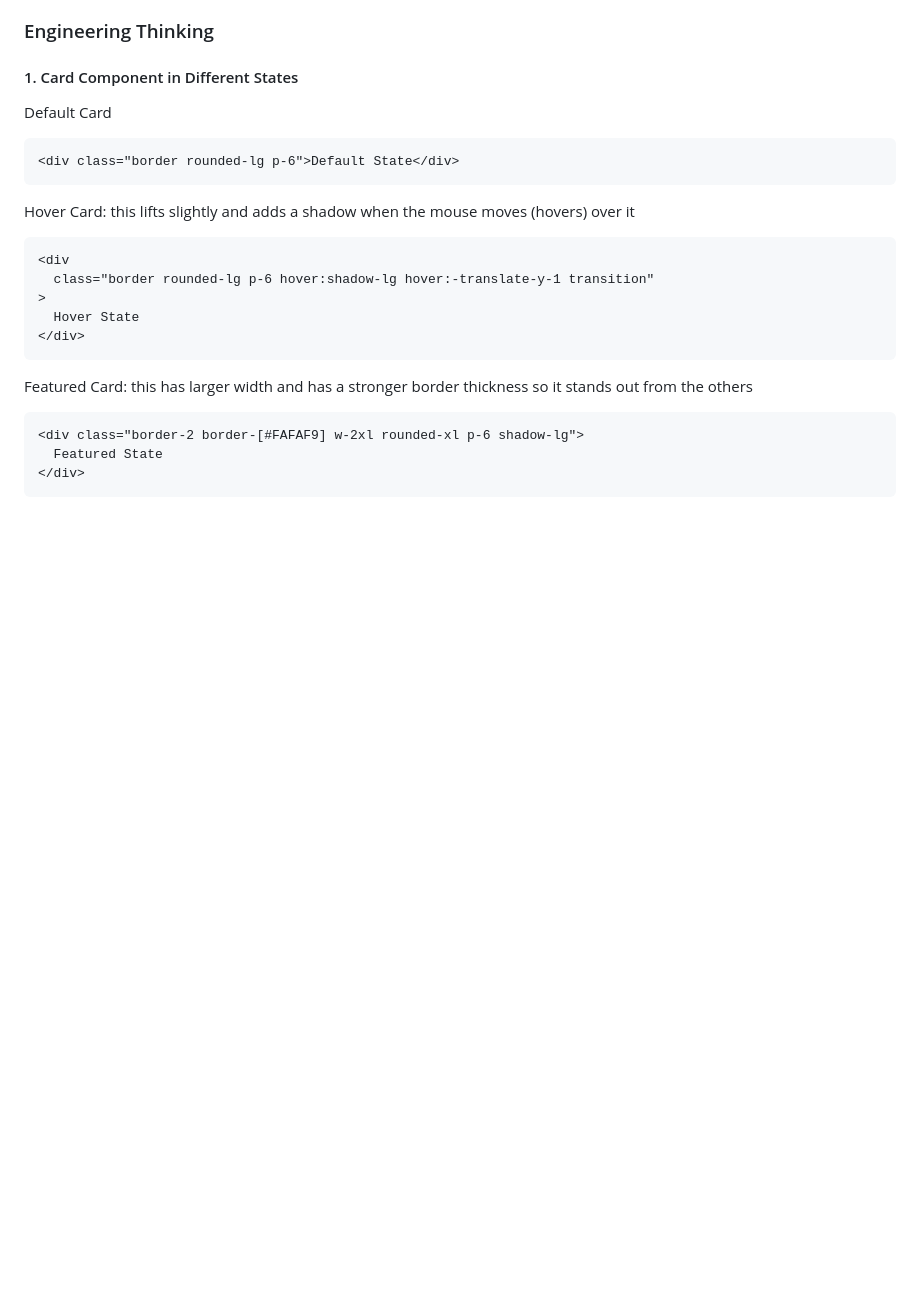
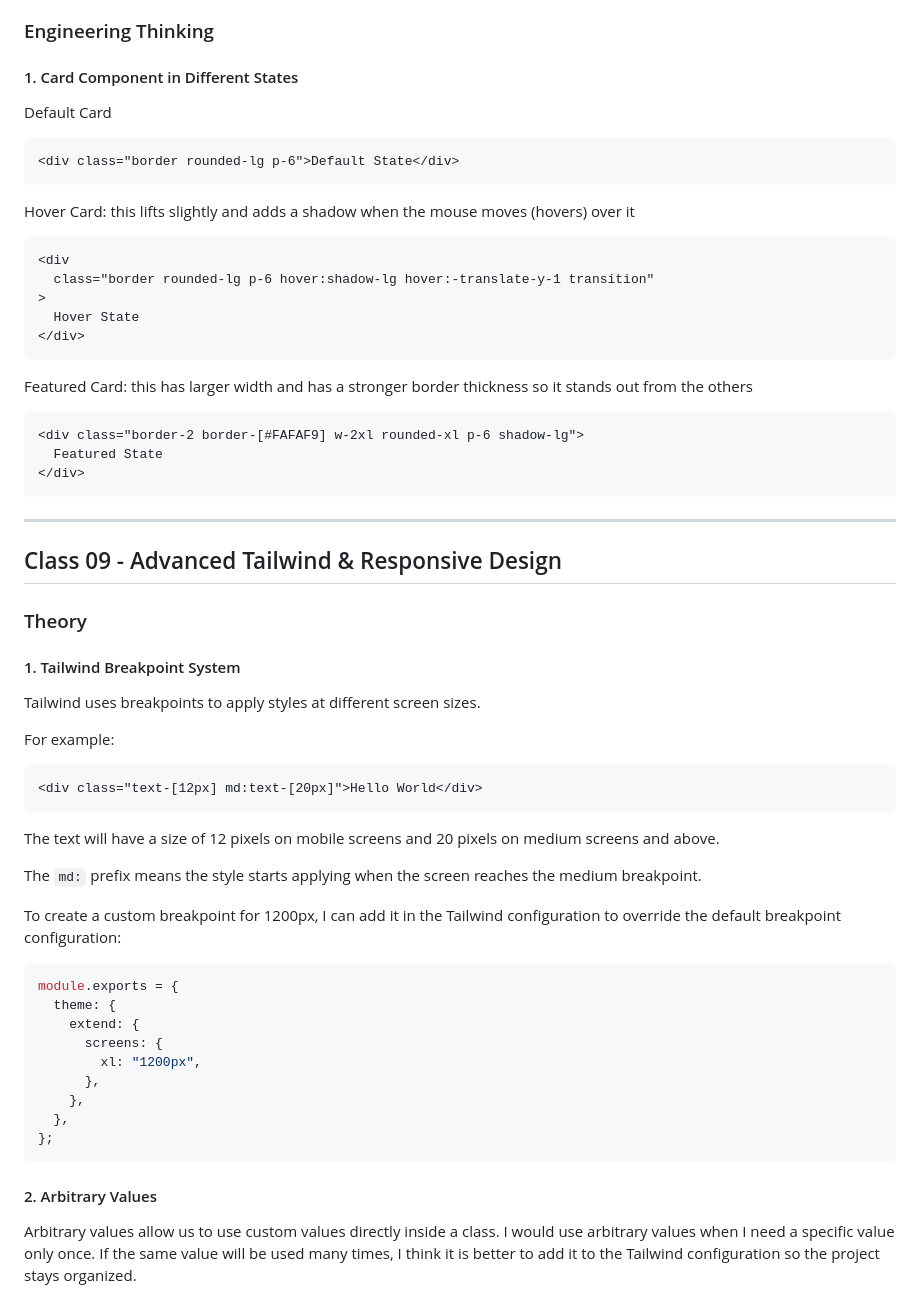
Before and after one commit to iibrahimx/break-exercises, a Markdown page: reflection-journal.md, the part around the change. Drawn GitHub-style; blank space fills up the shorter version.

Commit message:
docs: add class 09 responsive design theory

````diff
--- a/reflection-journal.md
+++ b/reflection-journal.md
@@ -458,3 +458,41 @@ Featured Card: this has larger width and has a stronger border thickness so it s
   Featured State
 </div>
 ```
+
+---
+
+## Class 09 - Advanced Tailwind & Responsive Design
+
+### Theory
+
+#### 1. Tailwind Breakpoint System
+
+Tailwind uses breakpoints to apply styles at different screen sizes.
+
+For example:
+
+```html
+<div class="text-[12px] md:text-[20px]">Hello World</div>
+```
+
+The text will have a size of 12 pixels on mobile screens and 20 pixels on medium screens and above.
+
+The `md:` prefix means the style starts applying when the screen reaches the medium breakpoint.
+
+To create a custom breakpoint for 1200px, I can add it in the Tailwind configuration to override the default breakpoint configuration:
+
+```js
+module.exports = {
+  theme: {
+    extend: {
+      screens: {
+        xl: "1200px",
+      },
+    },
+  },
+};
+```
+
+#### 2. Arbitrary Values
+
+Arbitrary values allow us to use custom values directly inside a class. I would use arbitrary values when I need a specific value only once. If the same value will be used many times, I think it is better to add it to the Tailwind configuration so the project stays organized.
````
